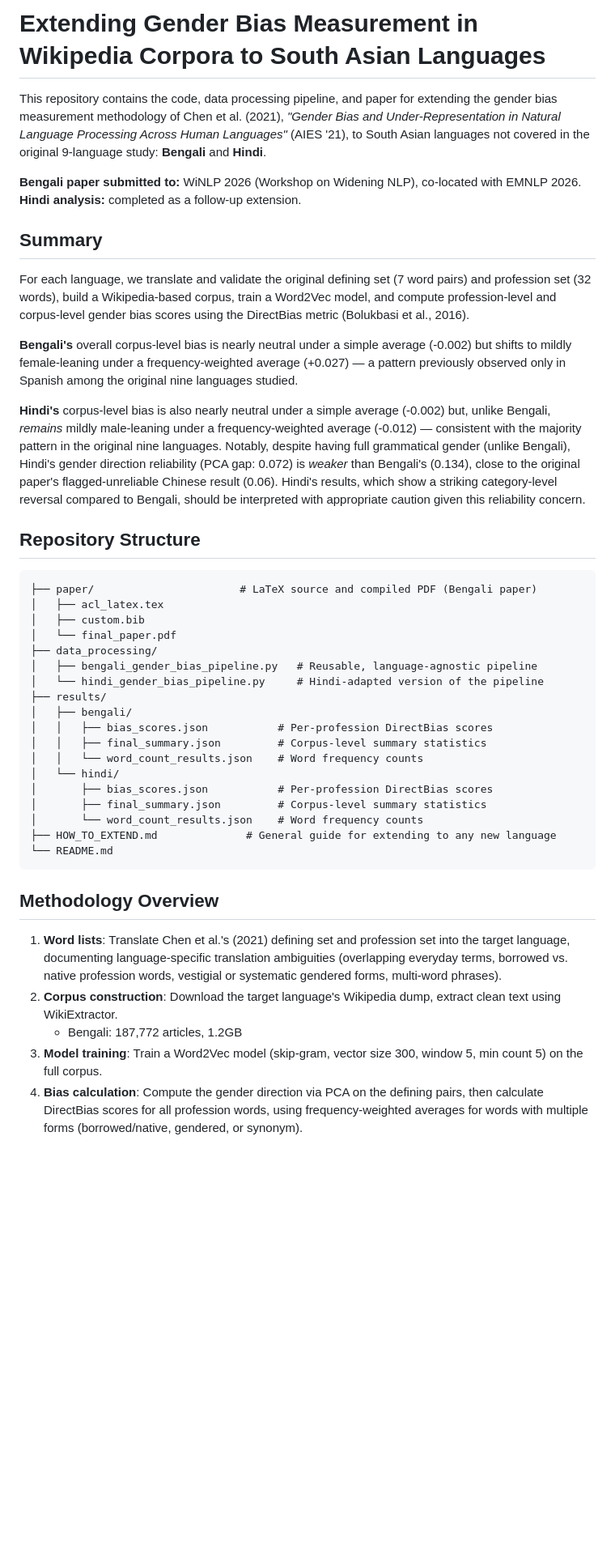
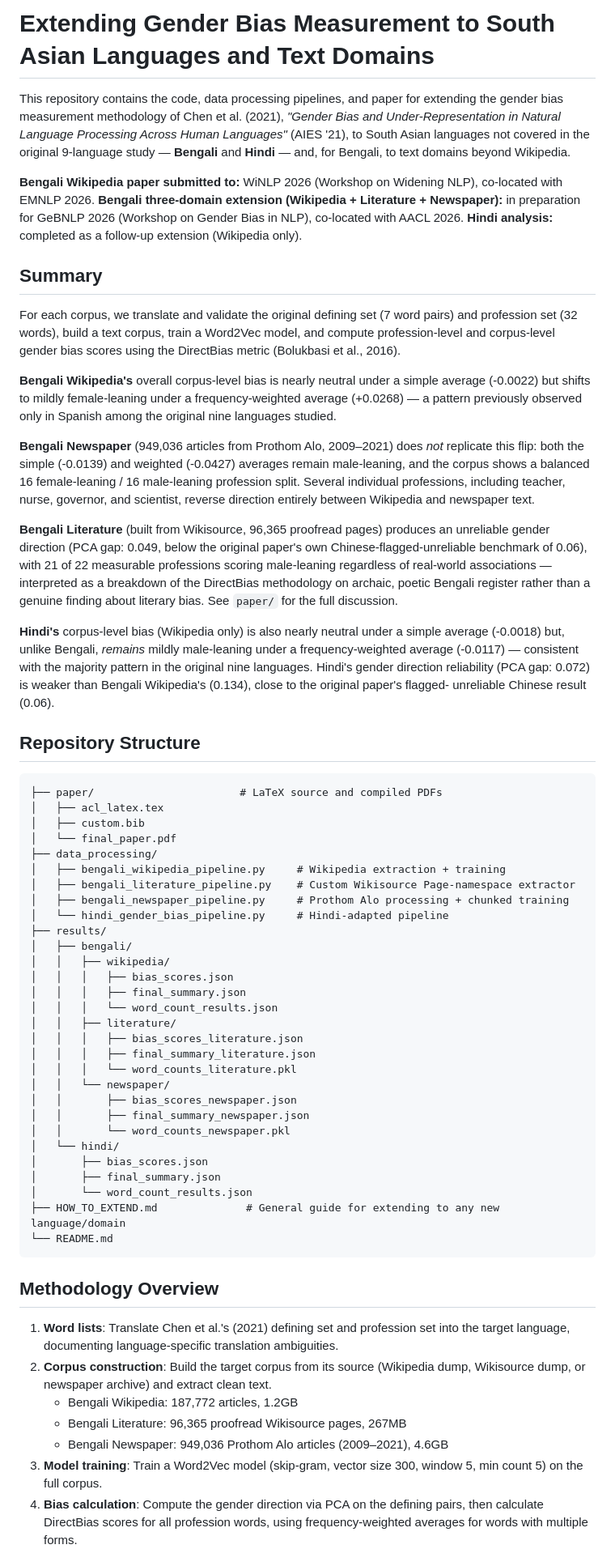
Before and after one commit to Ashikahamedpranto/bengali-gender-bias, a Markdown page: README.md, the part around one of its changes. Shown at 81% size. Rendered like a GitHub page; blank space fills up the shorter version.

````diff
--- a/README.md
+++ b/README.md
@@ -1,70 +1,93 @@
-# Extending Gender Bias Measurement in Wikipedia Corpora to South Asian Languages
+# Extending Gender Bias Measurement to South Asian Languages and Text Domains
 
-This repository contains the code, data processing pipeline, and paper for extending
+This repository contains the code, data processing pipelines, and paper for extending
 the gender bias measurement methodology of Chen et al. (2021), *"Gender Bias and
 Under-Representation in Natural Language Processing Across Human Languages"* (AIES '21),
-to South Asian languages not covered in the original 9-language study: **Bengali** and
-**Hindi**.
+to South Asian languages not covered in the original 9-language study — **Bengali** and
+**Hindi** — and, for Bengali, to text domains beyond Wikipedia.
 
-**Bengali paper submitted to:** WiNLP 2026 (Workshop on Widening NLP), co-located with EMNLP 2026.
-**Hindi analysis:** completed as a follow-up extension.
+**Bengali Wikipedia paper submitted to:** WiNLP 2026 (Workshop on Widening NLP), co-located with EMNLP 2026.
+**Bengali three-domain extension (Wikipedia + Literature + Newspaper):** in preparation for GeBNLP 2026 (Workshop on Gender Bias in NLP), co-located with AACL 2026.
+**Hindi analysis:** completed as a follow-up extension (Wikipedia only).
 
 ## Summary
 
-For each language, we translate and validate the original defining set (7 word pairs)
-and profession set (32 words), build a Wikipedia-based corpus, train a Word2Vec model,
-and compute profession-level and corpus-level gender bias scores using the DirectBias
+For each corpus, we translate and validate the original defining set (7 word pairs)
+and profession set (32 words), build a text corpus, train a Word2Vec model, and
+compute profession-level and corpus-level gender bias scores using the DirectBias
 metric (Bolukbasi et al., 2016).
 
-**Bengali's** overall corpus-level bias is nearly neutral under a simple average
-(-0.002) but shifts to mildly female-leaning under a frequency-weighted average
-(+0.027) — a pattern previously observed only in Spanish among the original nine
-languages studied.
+**Bengali Wikipedia's** overall corpus-level bias is nearly neutral under a simple
+average (-0.0022) but shifts to mildly female-leaning under a frequency-weighted
+average (+0.0268) — a pattern previously observed only in Spanish among the original
+nine languages studied.
 
-**Hindi's** corpus-level bias is also nearly neutral under a simple average (-0.002)
-but, unlike Bengali, *remains* mildly male-leaning under a frequency-weighted average
-(-0.012) — consistent with the majority pattern in the original nine languages.
-Notably, despite having full grammatical gender (unlike Bengali), Hindi's gender
-direction reliability (PCA gap: 0.072) is *weaker* than Bengali's (0.134), close to
-the original paper's flagged-unreliable Chinese result (0.06). Hindi's results, which
-show a striking category-level reversal compared to Bengali, should be interpreted
-with appropriate caution given this reliability concern.
+**Bengali Newspaper** (949,036 articles from Prothom Alo, 2009–2021) does *not*
+replicate this flip: both the simple (-0.0139) and weighted (-0.0427) averages remain
+male-leaning, and the corpus shows a balanced 16 female-leaning / 16 male-leaning
+profession split. Several individual professions, including teacher, nurse, governor,
+and scientist, reverse direction entirely between Wikipedia and newspaper text.
+
+**Bengali Literature** (built from Wikisource, 96,365 proofread pages) produces an
+unreliable gender direction (PCA gap: 0.049, below the original paper's own
+Chinese-flagged-unreliable benchmark of 0.06), with 21 of 22 measurable professions
+scoring male-leaning regardless of real-world associations — interpreted as a
+breakdown of the DirectBias methodology on archaic, poetic Bengali register rather
+than a genuine finding about literary bias. See `paper/` for the full discussion.
+
+**Hindi's** corpus-level bias (Wikipedia only) is also nearly neutral under a simple
+average (-0.0018) but, unlike Bengali, *remains* mildly male-leaning under a
+frequency-weighted average (-0.0117) — consistent with the majority pattern in the
+original nine languages. Hindi's gender direction reliability (PCA gap: 0.072) is
+weaker than Bengali Wikipedia's (0.134), close to the original paper's flagged-
+unreliable Chinese result (0.06).
 
 ## Repository Structure
 
 ```
-├── paper/                       # LaTeX source and compiled PDF (Bengali paper)
+├── paper/                       # LaTeX source and compiled PDFs
 │   ├── acl_latex.tex
 │   ├── custom.bib
 │   └── final_paper.pdf
 ├── data_processing/
-│   ├── bengali_gender_bias_pipeline.py   # Reusable, language-agnostic pipeline
-│   └── hindi_gender_bias_pipeline.py     # Hindi-adapted version of the pipeline
+│   ├── bengali_wikipedia_pipeline.py     # Wikipedia extraction + training
+│   ├── bengali_literature_pipeline.py    # Custom Wikisource Page-namespace extractor
+│   ├── bengali_newspaper_pipeline.py     # Prothom Alo processing + chunked training
+│   └── hindi_gender_bias_pipeline.py     # Hindi-adapted pipeline
 ├── results/
 │   ├── bengali/
-│   │   ├── bias_scores.json           # Per-profession DirectBias scores
-│   │   ├── final_summary.json         # Corpus-level summary statistics
-│   │   └── word_count_results.json    # Word frequency counts
+│   │   ├── wikipedia/
+│   │   │   ├── bias_scores.json
+│   │   │   ├── final_summary.json
+│   │   │   └── word_count_results.json
+│   │   ├── literature/
+│   │   │   ├── bias_scores_literature.json
+│   │   │   ├── final_summary_literature.json
+│   │   │   └── word_counts_literature.pkl
+│   │   └── newspaper/
+│   │       ├── bias_scores_newspaper.json
+│   │       ├── final_summary_newspaper.json
+│   │       └── word_counts_newspaper.pkl
 │   └── hindi/
-│       ├── bias_scores.json           # Per-profession DirectBias scores
-│       ├── final_summary.json         # Corpus-level summary statistics
-│       └── word_count_results.json    # Word frequency counts
-├── HOW_TO_EXTEND.md              # General guide for extending to any new language
+│       ├── bias_scores.json
+│       ├── final_summary.json
+│       └── word_count_results.json
+├── HOW_TO_EXTEND.md              # General guide for extending to any new language/domain
 └── README.md
 ```
 
 ## Methodology Overview
 
 1. **Word lists**: Translate Chen et al.'s (2021) defining set and profession set into
-   the target language, documenting language-specific translation ambiguities
-   (overlapping everyday terms, borrowed vs. native profession words, vestigial or
-   systematic gendered forms, multi-word phrases).
-2. **Corpus construction**: Download the target language's Wikipedia dump, extract
-   clean text using WikiExtractor.
-   - Bengali: 187,772 articles, 1.2GB
+   the target language, documenting language-specific translation ambiguities.
+2. **Corpus construction**: Build the target corpus from its source (Wikipedia dump,
+   Wikisource dump, or newspaper archive) and extract clean text.
+   - Bengali Wikipedia: 187,772 articles, 1.2GB
+   - Bengali Literature: 96,365 proofread Wikisource pages, 267MB
+   - Bengali Newspaper: 949,036 Prothom Alo articles (2009–2021), 4.6GB
 3. **Model training**: Train a Word2Vec model (skip-gram, vector size 300, window 5,
    min count 5) on the full corpus.
 4. **Bias calculation**: Compute the gender direction via PCA on the defining pairs,
    then calculate DirectBias scores for all profession words, using frequency-weighted
-   averages for words with multiple forms (borrowed/native, gendered, or synonym).
+   averages for words with multiple forms.
 
````
Also changed, not shown: other parts of README.md (+37 -69 lines).
